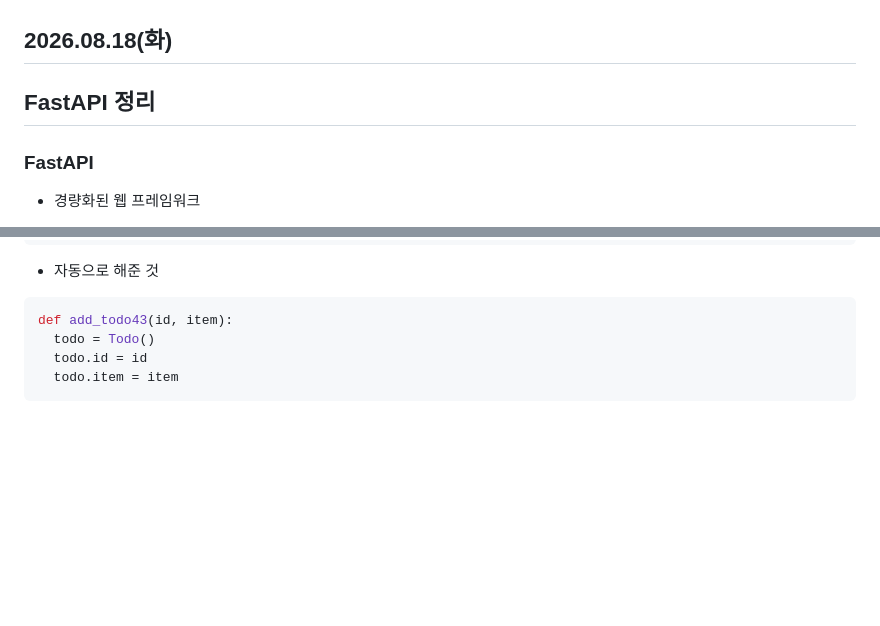
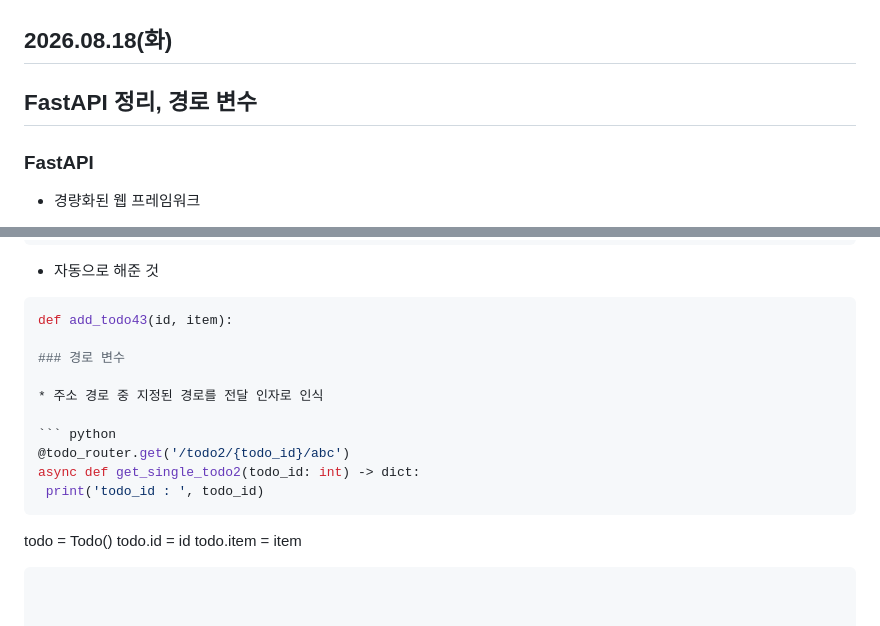
Before and after one commit to mikuchan1004/Today-I-Learned, a Markdown page: 2026.08/2026.08.18(화).md, 2 parts joined by grey strips. Rendered like a GitHub page; blank space fills up the shorter version.

Commit message:
8월 18일자 md 파일 수정
경로 변수에 대한 내용을 정리했습니다

````diff
--- a/2026.08/2026.08.18(화).md
+++ b/2026.08/2026.08.18(화).md
@@ -1,5 +1,5 @@
 ## 2026.08.18(화)
-## FastAPI 정리
+## FastAPI 정리, 경로 변수
 
 ### FastAPI
 
@@ -368,6 +368,16 @@ def add_todo43(todo: Todo) -> dict:
 
 ``` python
 def add_todo43(id, item):
+
+### 경로 변수
+
+* 주소 경로 중 지정된 경로를 전달 인자로 인식
+
+``` python
+@todo_router.get('/todo2/{todo_id}/abc')
+async def get_single_todo2(todo_id: int) -> dict:
+ print('todo_id : ', todo_id)
+```
   todo = Todo()
   todo.id = id
   todo.item = item
````
